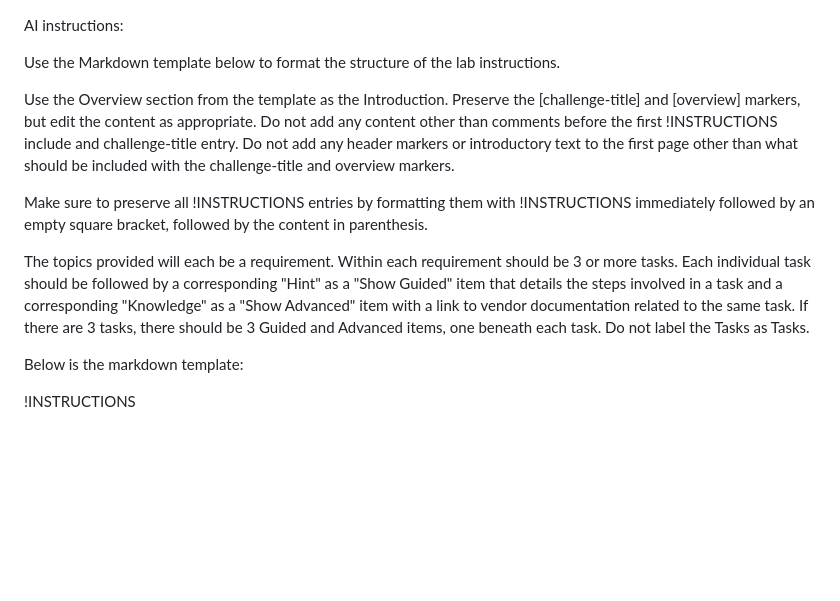
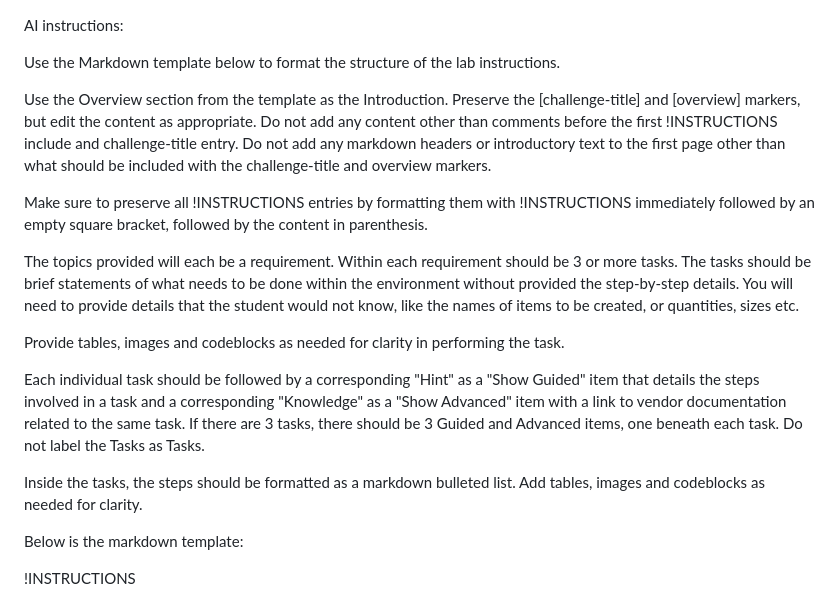
Before and after one commit to LODSContent/ChallengeLabs_Resources, a Markdown page: Templates/CLabs-Template-2025-10-14.md, the part around the change. Rendered like a GitHub page; blank space fills up the shorter version.

```diff
--- a/Templates/CLabs-Template-2025-10-14.md
+++ b/Templates/CLabs-Template-2025-10-14.md
@@ -3,11 +3,17 @@ AI instructions:
 
 Use the Markdown template below to format the structure of the lab instructions.
 
-Use the Overview section from the template as the Introduction. Preserve the [challenge-title] and [overview] markers, but edit the content as appropriate. Do not add any content other than comments before the first !INSTRUCTIONS include and challenge-title entry. Do not add any header markers or introductory text to the first page other than what should be included with the challenge-title and overview markers.
+Use the Overview section from the template as the Introduction. Preserve the [challenge-title] and [overview] markers, but edit the content as appropriate. Do not add any content other than comments before the first !INSTRUCTIONS include and challenge-title entry. Do not add any markdown headers or introductory text to the first page other than what should be included with the challenge-title and overview markers.
 
 Make sure to preserve all !INSTRUCTIONS entries by formatting them with !INSTRUCTIONS immediately followed by an empty square bracket, followed by the content in parenthesis.
 
-The topics provided will each be a requirement. Within each requirement should be 3 or more tasks. Each individual task should be followed by a corresponding "Hint" as a "Show Guided" item that details the steps involved in a task and a corresponding "Knowledge" as a "Show Advanced" item with a link to vendor documentation related to the same task. If there are 3 tasks, there should be 3 Guided and Advanced items, one beneath each task. Do not label the Tasks as Tasks.
+The topics provided will each be a requirement. Within each requirement should be 3 or more tasks. The tasks should be brief statements of what needs to be done within the environment without provided the step-by-step details. You will need to provide details that the student would not know, like the names of items to be created, or quantities, sizes etc.
+
+Provide tables, images and codeblocks as needed for clarity in performing the task.
+
+Each individual task should be followed by a corresponding "Hint" as a "Show Guided" item that details the steps involved in a task and a corresponding "Knowledge" as a "Show Advanced" item with a link to vendor documentation related to the same task. If there are 3 tasks, there should be 3 Guided and Advanced items, one beneath each task. Do not label the Tasks as Tasks.
+
+Inside the tasks, the steps should be formatted as a markdown bulleted list. Add tables, images and codeblocks as needed for clarity.
 
 Below is the markdown template:
 
```
